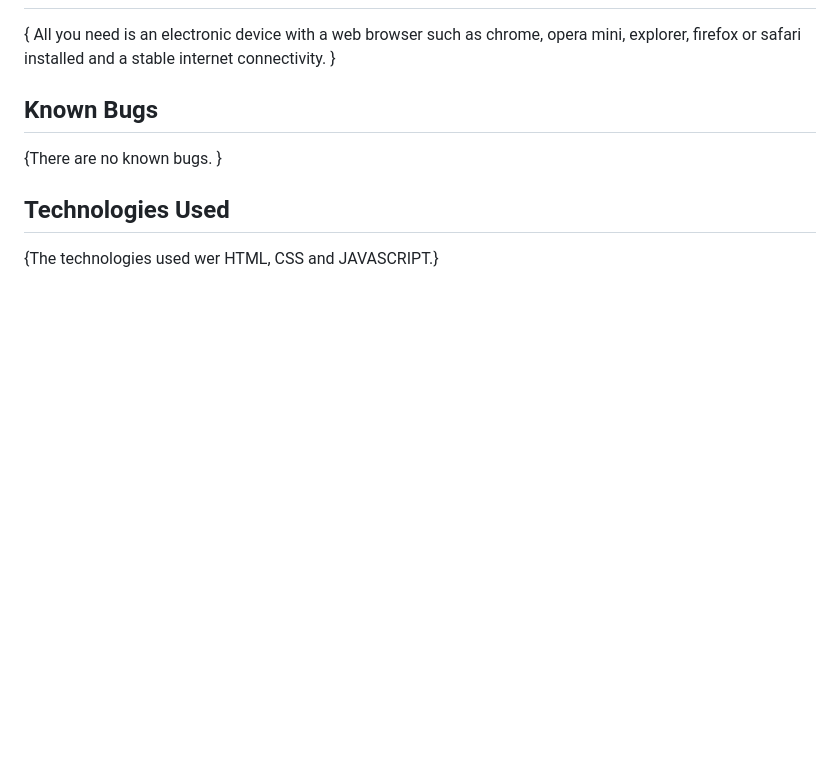
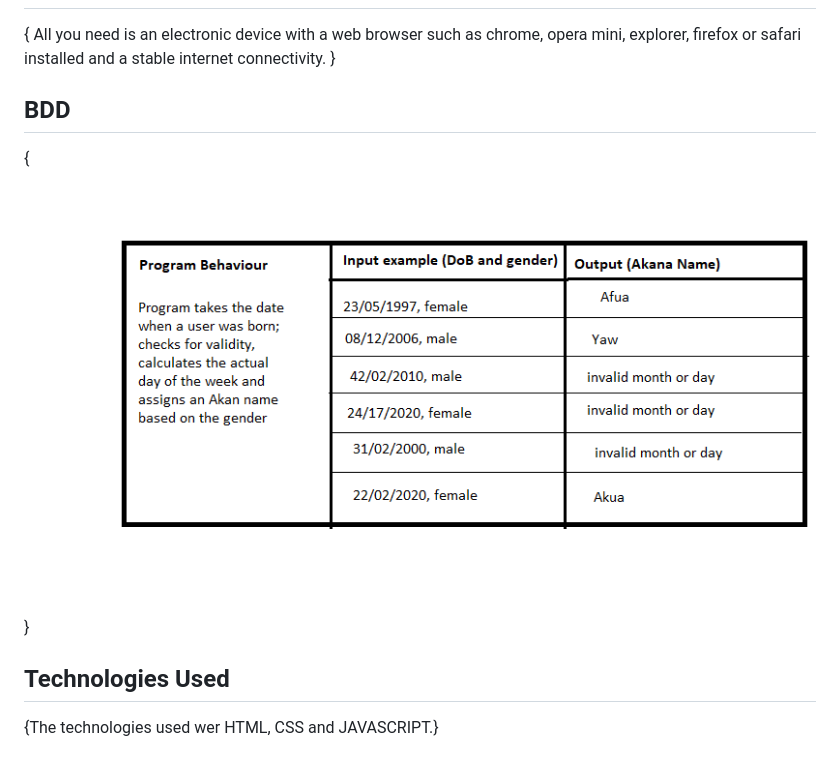
Before and after one commit to JacklineMM/Akan-Name-Generator, a Markdown page: README.md, the part around the change. Drawn GitHub-style; pictures changed too: images/BDD.png (added); blank space fills up the shorter version.

Commit message:
added BDD to the README.md file)

```diff
--- a/README.md
+++ b/README.md
@@ -6,8 +6,8 @@
 ## Setup/Installation Requirements
 { All you need is an electronic device with a web browser such as chrome, opera mini, explorer, firefox or safari installed and a stable  internet connectivity. }
 
-## Known Bugs
-{There are no known bugs. }
+## BDD
+{![program behaviour](./images/BDD.png) }
 ## Technologies Used
 {The technologies used wer HTML, CSS and JAVASCRIPT.}
 ## Support and contact details
```
